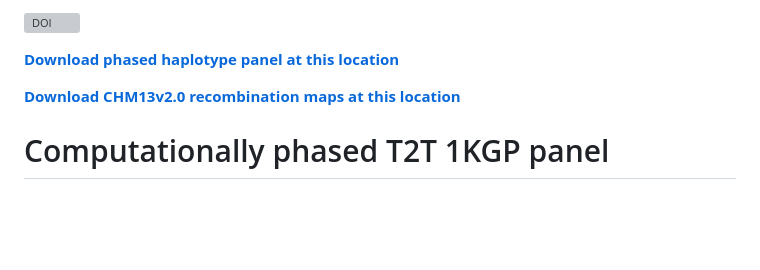
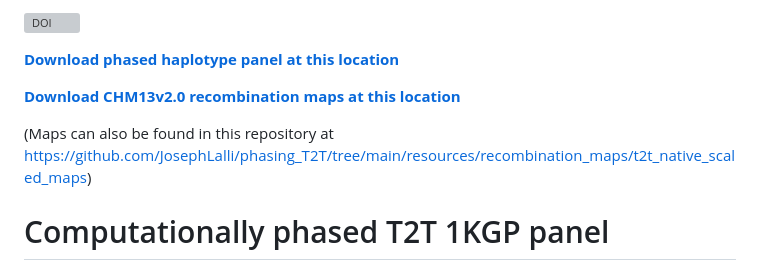
Before and after one commit to JosephLalli/phasing_T2T, a Markdown page: README.md, the part around one of its changes. Rendered like a GitHub page; blank space fills up the shorter version; grey boxes are pictures that could not be loaded.

Commit message:
Update DOI links and download references in README

```diff
--- a/README.md
+++ b/README.md
@@ -2,7 +2,9 @@
 
 **[Download phased haplotype panel at this location](https://s3-us-west-2.amazonaws.com/human-pangenomics/index.html?prefix=T2T/CHM13/assemblies/variants/1000_Genomes_Project/chm13v2.0/Phased_SHAPEIT5_v1.1/)**
 
-**[Download CHM13v2.0 recombination maps at this location](https://doi.org/10.5281/zenodo.19601957)**
+**[Download CHM13v2.0 recombination maps at this location]([https://doi.org/10.5281/zenodo.17178669](https://zenodo.org/records/19601957/files/scaled_to_deCODE_no_mask.zip?download=1))**
+
+(Maps can also be found in this repository at https://github.com/JosephLalli/phasing_T2T/tree/main/resources/recombination_maps/t2t_native_scaled_maps)
 
 
 # Computationally phased T2T 1KGP panel
```
Also changed, not shown: other parts of README.md (+2 -2 lines).
